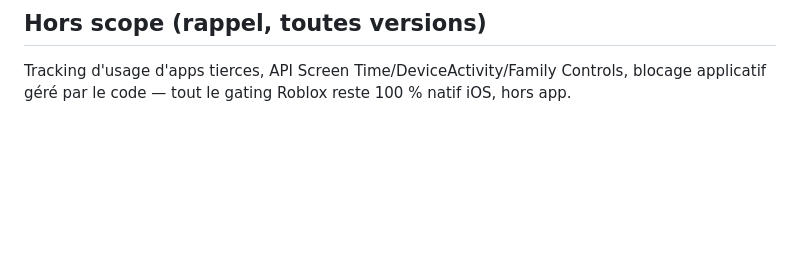
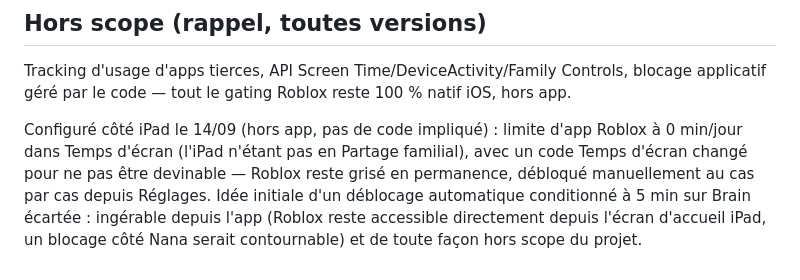
Before and after one commit to FabienK/World-nana, a Markdown page: état.md, the part around the change. GitHub-like rendering; blank space fills up the shorter version.

Commit message:
Documenter le gating Roblox configuré côté iPad (hors app)
Trace la config réelle (Temps d'écran, limite à 0 min/jour, code
changé) et pourquoi l'idée de déblocage auto via Brain a été écartée,
pour éviter de la reproposer plus tard.

Co-Authored-By: Claude Sonnet 5 <noreply@anthropic.com>
Claude-Session: https://claude.ai/code/session_01SuynbpLBFE9UHjku3dFyDV

```diff
--- a/état.md
+++ b/état.md
@@ -48,3 +48,5 @@ Dernière mise à jour : 2026-09-04. Ce document donne une vue d'ensemble du pro
 
 ## Hors scope (rappel, toutes versions)
 Tracking d'usage d'apps tierces, API Screen Time/DeviceActivity/Family Controls, blocage applicatif géré par le code — tout le gating Roblox reste 100 % natif iOS, hors app.
+
+Configuré côté iPad le 14/09 (hors app, pas de code impliqué) : limite d'app Roblox à 0 min/jour dans Temps d'écran (l'iPad n'étant pas en Partage familial), avec un code Temps d'écran changé pour ne pas être devinable — Roblox reste grisé en permanence, débloqué manuellement au cas par cas depuis Réglages. Idée initiale d'un déblocage automatique conditionné à 5 min sur Brain écartée : ingérable depuis l'app (Roblox reste accessible directement depuis l'écran d'accueil iPad, un blocage côté Nana serait contournable) et de toute façon hors scope du projet.
```
